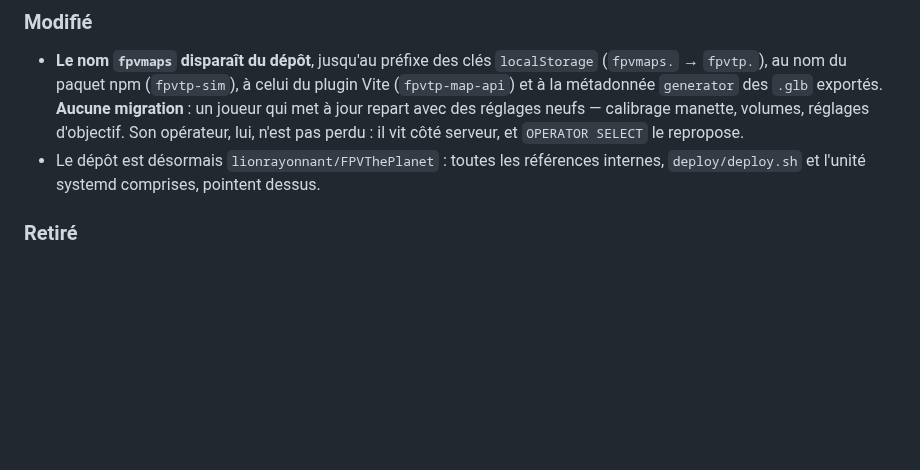
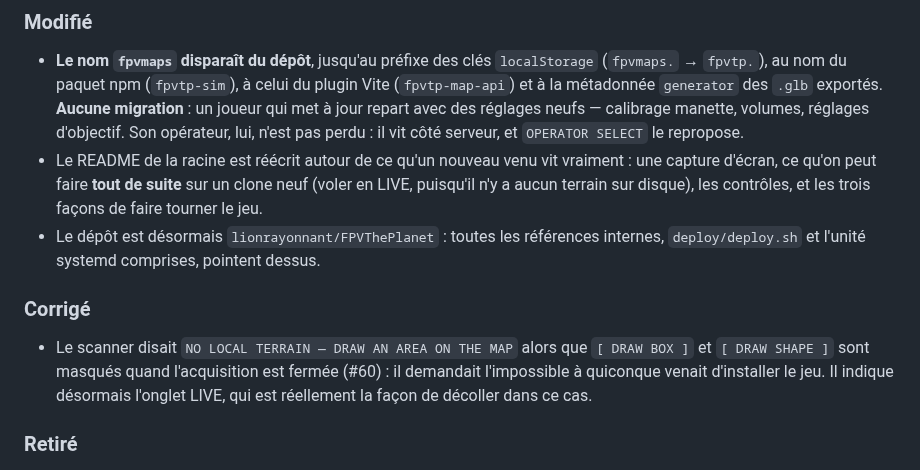
Before and after one commit to lionrayonnant/FPVThePlanet, a Markdown page: CHANGELOG.md, the part around the change. Drawn GitHub-style; blank space fills up the shorter version.

```diff
--- a/CHANGELOG.md
+++ b/CHANGELOG.md
@@ -129,8 +129,20 @@ rapport avec les versions ci-dessous.
   des réglages neufs — calibrage manette, volumes, réglages d'objectif. Son
   opérateur, lui, n'est pas perdu : il vit côté serveur, et `OPERATOR SELECT`
   le repropose.
+- Le README de la racine est réécrit autour de ce qu'un nouveau venu vit
+  vraiment : une capture d'écran, ce qu'on peut faire **tout de suite** sur un
+  clone neuf (voler en LIVE, puisqu'il n'y a aucun terrain sur disque), les
+  contrôles, et les trois façons de faire tourner le jeu.
 - Le dépôt est désormais `lionrayonnant/FPVThePlanet` : toutes les références
   internes, `deploy/deploy.sh` et l'unité systemd comprises, pointent dessus.
+
+### Corrigé
+
+- Le scanner disait `NO LOCAL TERRAIN — DRAW AN AREA ON THE MAP` alors que
+  `[ DRAW BOX ]` et `[ DRAW SHAPE ]` sont masqués quand l'acquisition est
+  fermée (#60) : il demandait l'impossible à quiconque venait d'installer le
+  jeu. Il indique désormais l'onglet LIVE, qui est réellement la façon de
+  décoller dans ce cas.
 
 ### Retiré
 
```
Also changed, not shown: README.md (+87 -47 lines), docs/scanner.png (added), 1 other file.
